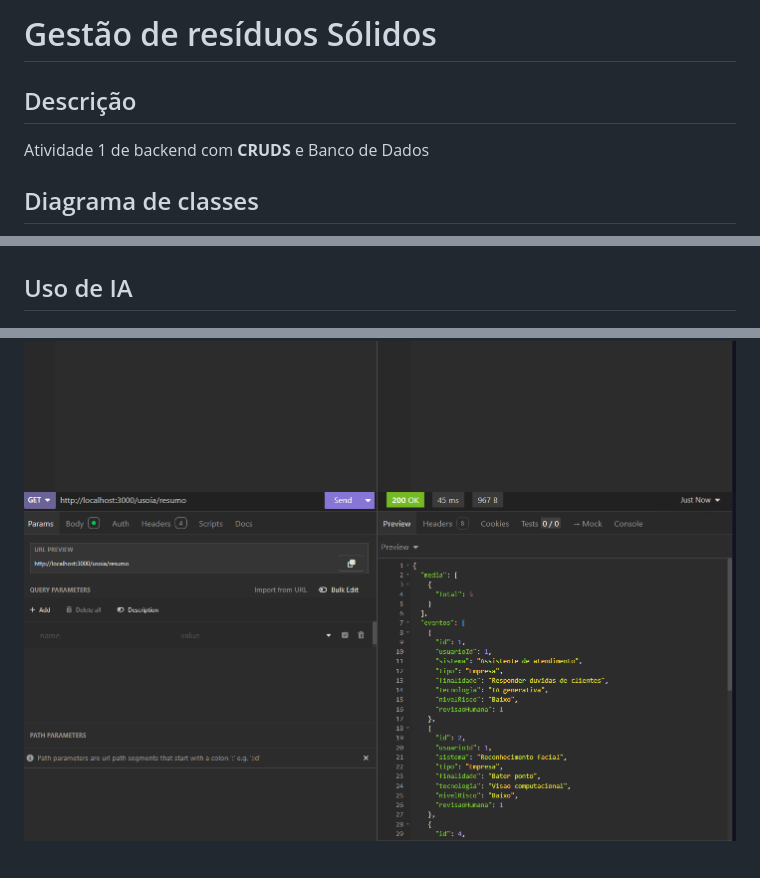
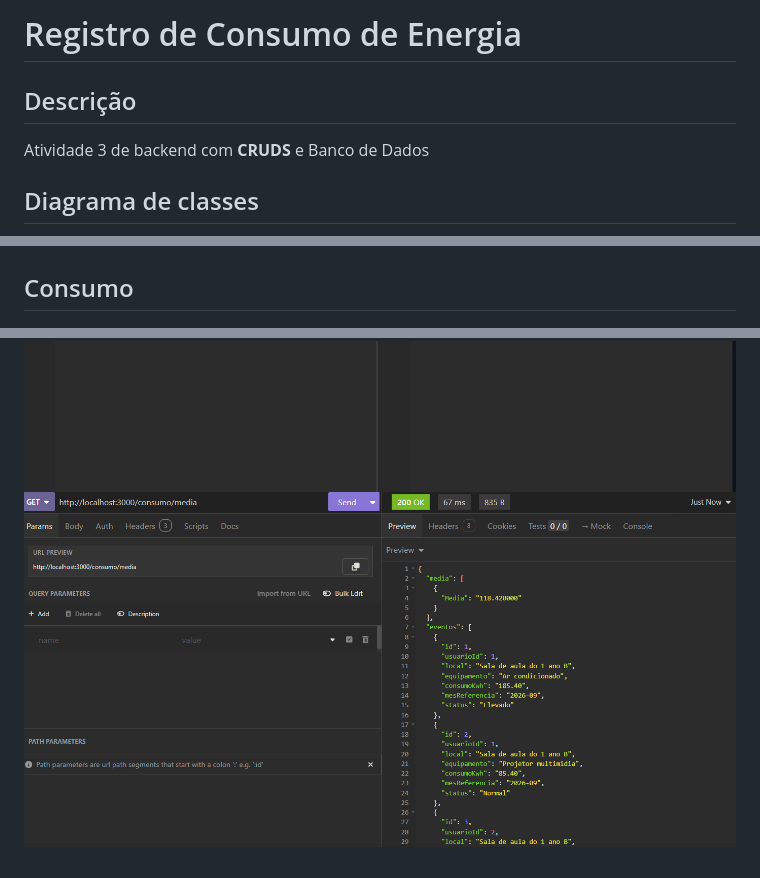
Before and after one commit to eduardomorettiv/sesi_pbe1_node_mariadb_consumo_2026, a Markdown page: README.md, 3 parts joined by grey strips. Rendered like a GitHub page; pictures changed too: docs/consumo/resumo.png.

```diff
--- a/README.md
+++ b/README.md
@@ -1,7 +1,7 @@
-# Gestão de resíduos Sólidos
+# Registro de Consumo de Energia
 
 ## Descrição
-Atividade 1 de backend com **CRUDS** e Banco de Dados
+Atividade 3 de backend com **CRUDS** e Banco de Dados
 
 ## Diagrama de classes
 ![Imagem](./docs/der_energia.png)
@@ -26,7 +26,7 @@ Atividade 1 de backend com **CRUDS** e Banco de Dados
 ![Imagem](./docs/usuario/excluir.png)
 ![Imagem](./docs/usuario/login.png)
 
-## Uso de IA
+## Consumo
 ![Imagem](./docs/consumo/listar.png)
 ![Imagem](./docs/consumo/cadastrar.png)
 ![Imagem](./docs/consumo/alterar.png)
```
Also changed, not shown: 2 other files.
